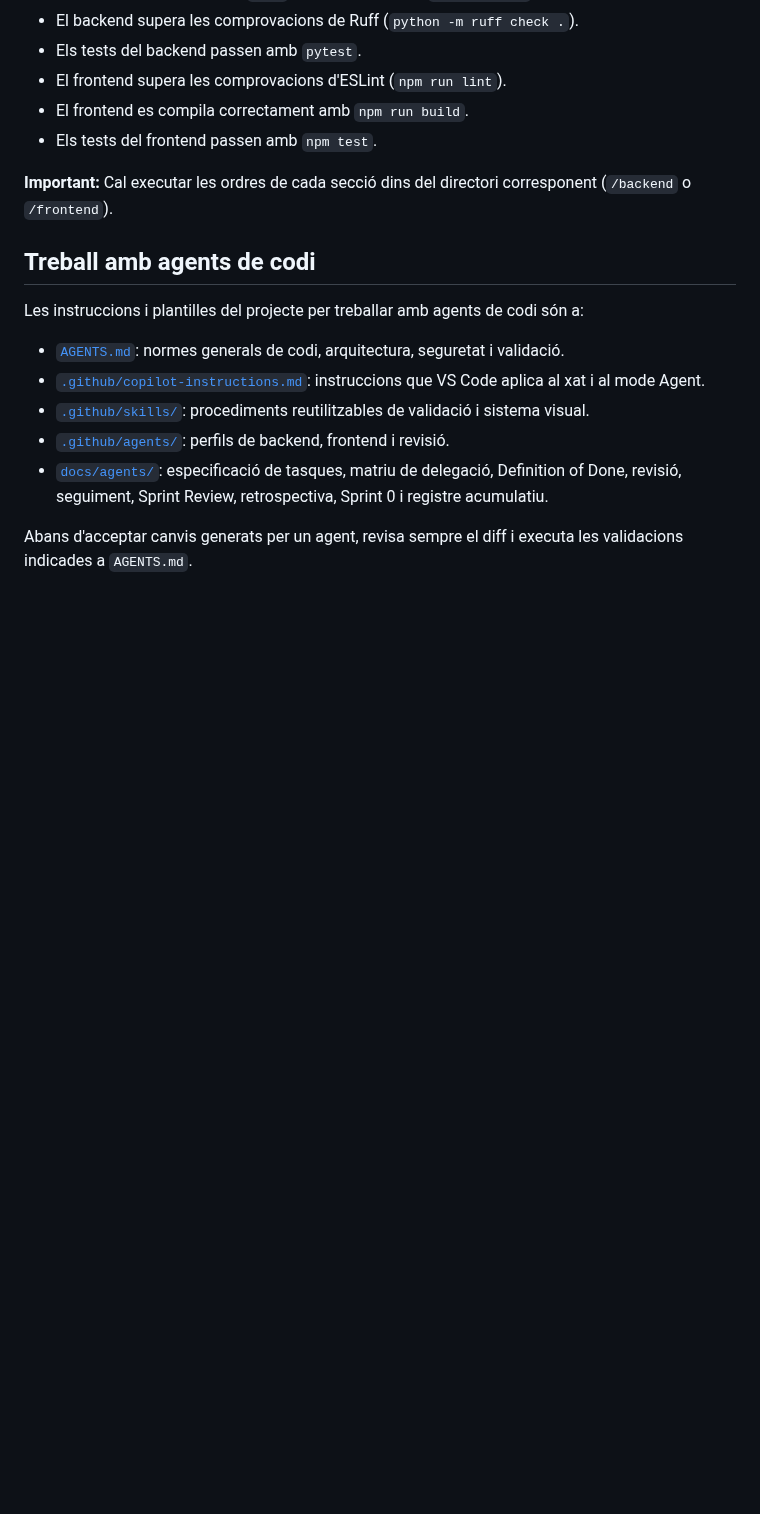
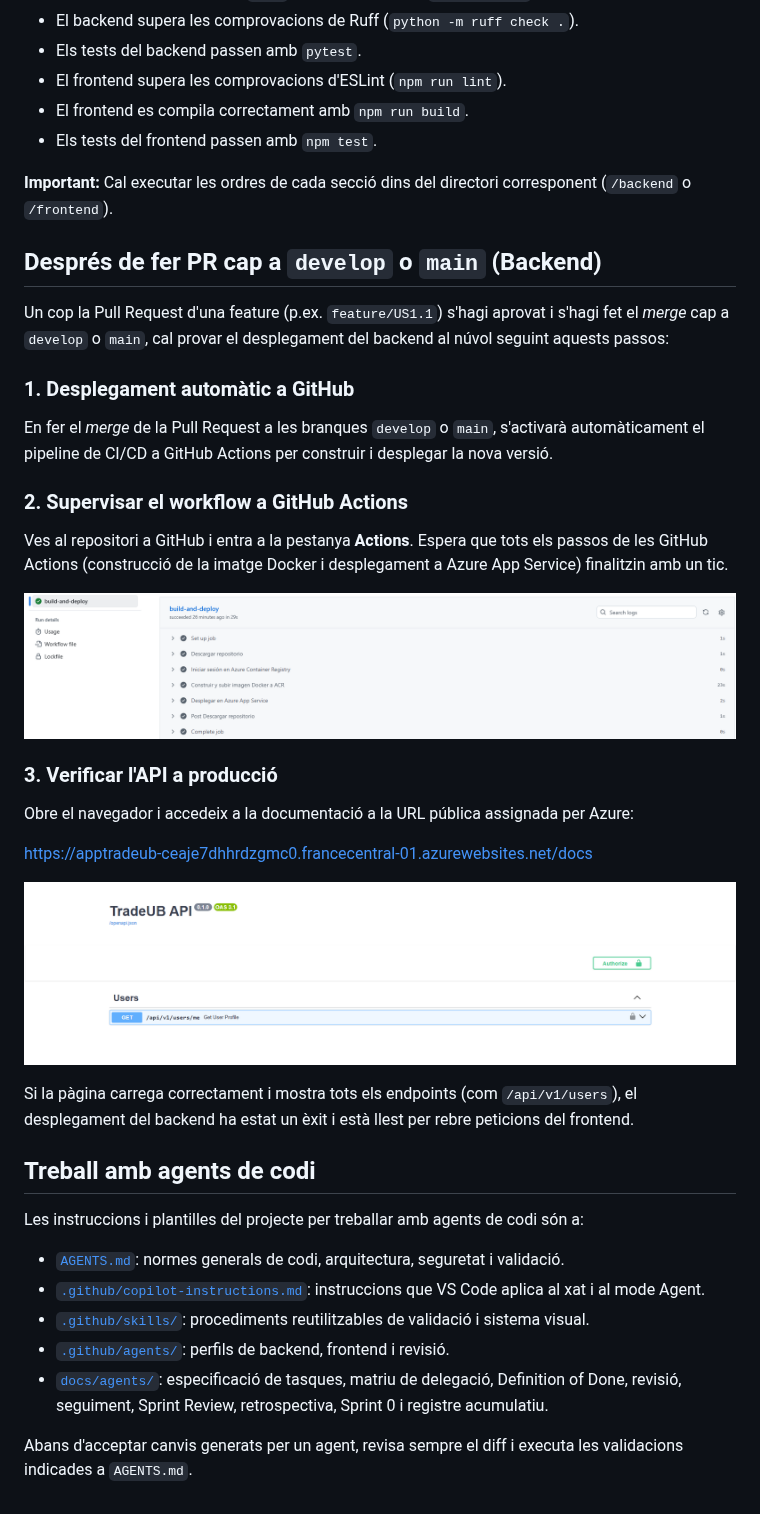
Before and after one commit to UB-ES-F1-2026/TradeUB, a Markdown page: README.md, the part around the change. GitHub-like rendering; pictures changed too: docs/images/readme_exemple1.png (added), docs/images/readme_exemple2.png (added); blank space fills up the shorter version.

Commit message:
Technical Requirement: Backend deployment amb Azure finalitzat

```diff
--- a/README.md
+++ b/README.md
@@ -92,6 +92,28 @@ Cal comprovar el següent:
 
 **Important:** Cal executar les ordres de cada secció dins del directori corresponent (`/backend` o `/frontend`).
 
+## Després de fer PR cap a `develop` o `main` (Backend)
+
+Un cop la Pull Request d'una feature (p.ex. `feature/US1.1`) s'hagi aprovat i s'hagi fet el *merge* cap a `develop` o `main`, cal provar el desplegament del backend al núvol seguint aquests passos:
+
+### 1. Desplegament automàtic a GitHub
+En fer el *merge* de la Pull Request a les branques `develop` o `main`, s'activarà automàticament el pipeline de CI/CD a GitHub Actions per construir i desplegar la nova versió.
+
+### 2. Supervisar el workflow a GitHub Actions
+Ves al repositori a GitHub i entra a la pestanya **Actions**.
+Espera que tots els passos de les GitHub Actions (construcció de la imatge Docker i desplegament a Azure App Service) finalitzin amb un tic.
+
+![alt text](docs/images/readme_exemple2.png)
+
+### 3. Verificar l'API a producció
+Obre el navegador i accedeix a la documentació a la URL pública assignada per Azure:
+
+[https://apptradeub-ceaje7dhhrdzgmc0.francecentral-01.azurewebsites.net/docs](https://apptradeub-ceaje7dhhrdzgmc0.francecentral-01.azurewebsites.net/docs)
+
+![alt text](docs/images/readme_exemple1.png)
+
+Si la pàgina carrega correctament i mostra tots els endpoints (com `/api/v1/users`), el desplegament del backend ha estat un èxit i està llest per rebre peticions del frontend.
+
 ## Treball amb agents de codi
 
 Les instruccions i plantilles del projecte per treballar amb agents de codi són a:
```
Also changed, not shown: 1 other file.
